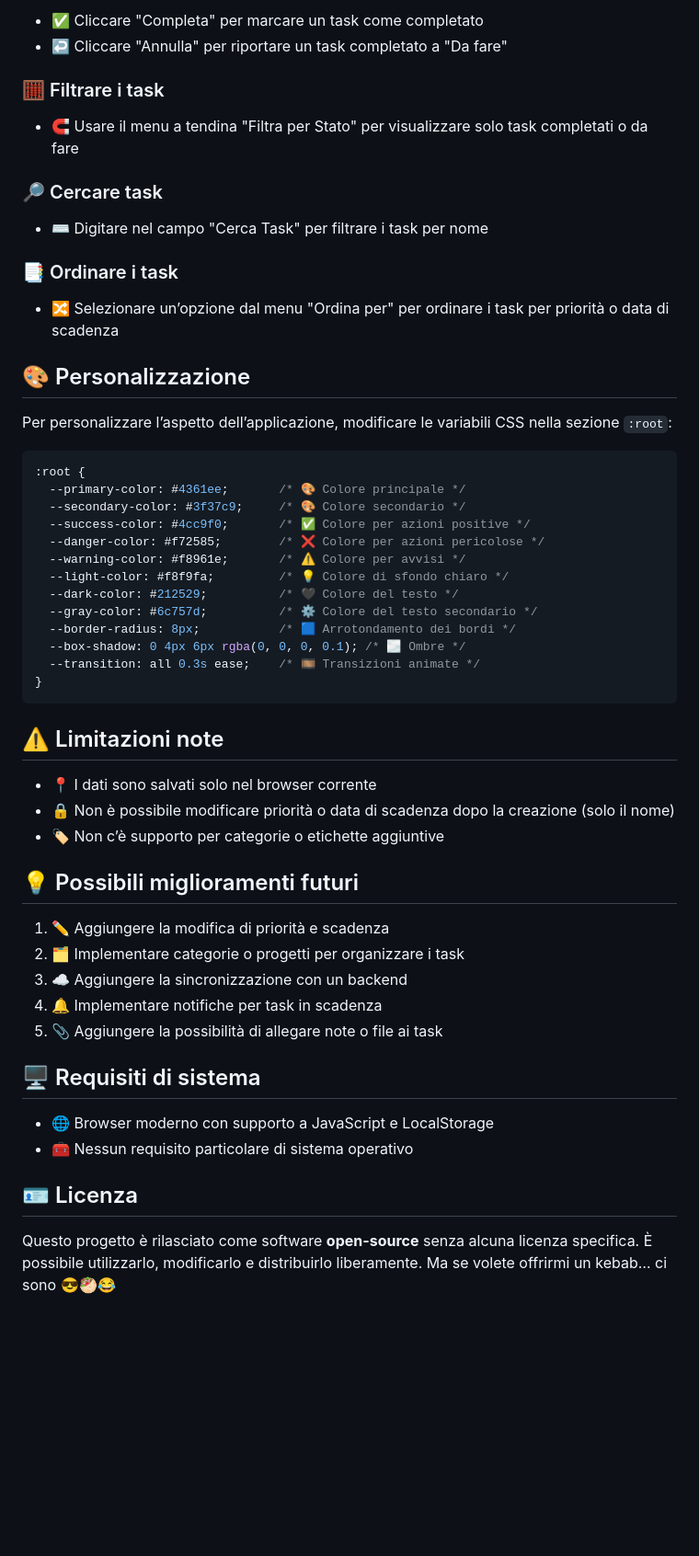
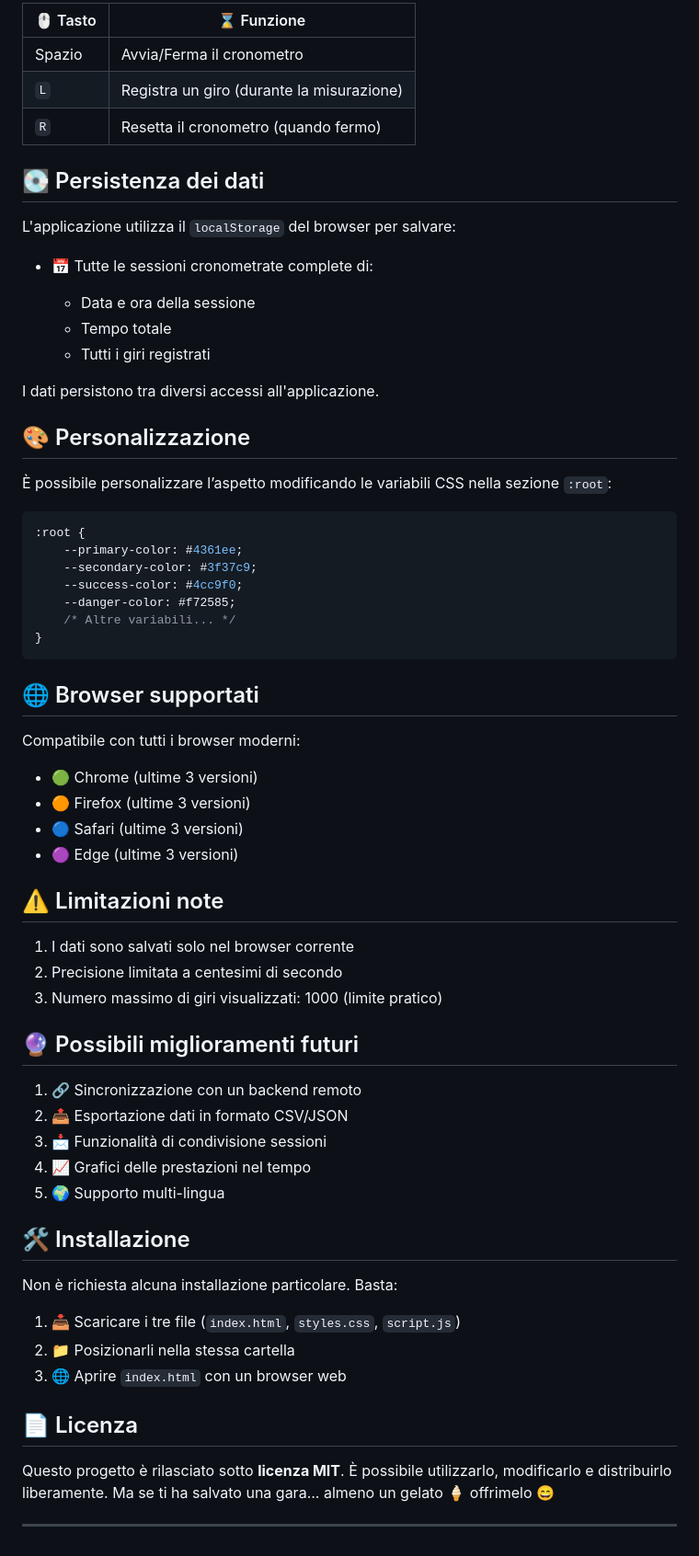
Before and after one commit to YRNMAMA/task-manager, a Markdown page: README.md, the part around one of its changes. Shown at 92% size. Drawn GitHub-style; blank space fills up the shorter version.

````diff
--- a/README.md
+++ b/README.md
@@ -75,60 +70,71 @@ La logica dell’applicazione gestisce:
 
-* ✅ Cliccare "Completa" per marcare un task come completato
-* ↩️ Cliccare "Annulla" per riportare un task completato a "Da fare"
+| 🖱️ Tasto | ⌛ Funzione                                |
+| --------- | ----------------------------------------- |
+| Spazio    | Avvia/Ferma il cronometro                 |
+| `L`       | Registra un giro (durante la misurazione) |
+| `R`       | Resetta il cronometro (quando fermo)      |
 
-### 🧮 Filtrare i task
+## 💽 Persistenza dei dati
 
-* 🧲 Usare il menu a tendina "Filtra per Stato" per visualizzare solo task completati o da fare
+L'applicazione utilizza il `localStorage` del browser per salvare:
 
-### 🔎 Cercare task
+* 📅 Tutte le sessioni cronometrate complete di:
 
-* ⌨️ Digitare nel campo "Cerca Task" per filtrare i task per nome
+  * Data e ora della sessione
+  * Tempo totale
+  * Tutti i giri registrati
 
-### 📑 Ordinare i task
-
-* 🔀 Selezionare un’opzione dal menu "Ordina per" per ordinare i task per priorità o data di scadenza
+I dati persistono tra diversi accessi all'applicazione.
 
 ## 🎨 Personalizzazione
 
-Per personalizzare l’aspetto dell’applicazione, modificare le variabili CSS nella sezione `:root`:
+È possibile personalizzare l’aspetto modificando le variabili CSS nella sezione `:root`:
 
 ```css
 :root {
-  --primary-color: #4361ee;       /* 🎨 Colore principale */
-  --secondary-color: #3f37c9;     /* 🎨 Colore secondario */
-  --success-color: #4cc9f0;       /* ✅ Colore per azioni positive */
-  --danger-color: #f72585;        /* ❌ Colore per azioni pericolose */
-  --warning-color: #f8961e;       /* ⚠️ Colore per avvisi */
-  --light-color: #f8f9fa;         /* 💡 Colore di sfondo chiaro */
-  --dark-color: #212529;          /* 🖤 Colore del testo */
-  --gray-color: #6c757d;          /* ⚙️ Colore del testo secondario */
-  --border-radius: 8px;           /* 🟦 Arrotondamento dei bordi */
-  --box-shadow: 0 4px 6px rgba(0, 0, 0, 0.1); /* 🌫️ Ombre */
-  --transition: all 0.3s ease;    /* 🎞️ Transizioni animate */
+    --primary-color: #4361ee;
+    --secondary-color: #3f37c9;
+    --success-color: #4cc9f0;
+    --danger-color: #f72585;
+    /* Altre variabili... */
 }
 ```
 
+## 🌐 Browser supportati
+
+Compatibile con tutti i browser moderni:
+
+* 🟢 Chrome (ultime 3 versioni)
+* 🟠 Firefox (ultime 3 versioni)
+* 🔵 Safari (ultime 3 versioni)
+* 🟣 Edge (ultime 3 versioni)
+
 ## ⚠️ Limitazioni note
 
-* 📍 I dati sono salvati solo nel browser corrente
-* 🔒 Non è possibile modificare priorità o data di scadenza dopo la creazione (solo il nome)
-* 🏷️ Non c’è supporto per categorie o etichette aggiuntive
+1. I dati sono salvati solo nel browser corrente
+2. Precisione limitata a centesimi di secondo
+3. Numero massimo di giri visualizzati: 1000 (limite pratico)
 
-## 💡 Possibili miglioramenti futuri
+## 🔮 Possibili miglioramenti futuri
 
-1. ✏️ Aggiungere la modifica di priorità e scadenza
-2. 🗂️ Implementare categorie o progetti per organizzare i task
-3. ☁️ Aggiungere la sincronizzazione con un backend
-4. 🔔 Implementare notifiche per task in scadenza
-5. 📎 Aggiungere la possibilità di allegare note o file ai task
+1. 🔗 Sincronizzazione con un backend remoto
+2. 📤 Esportazione dati in formato CSV/JSON
+3. 📩 Funzionalità di condivisione sessioni
+4. 📈 Grafici delle prestazioni nel tempo
+5. 🌍 Supporto multi-lingua
 
-## 🖥️ Requisiti di sistema
+## 🛠️ Installazione
 
-* 🌐 Browser moderno con supporto a JavaScript e LocalStorage
-* 🧰 Nessun requisito particolare di sistema operativo
+Non è richiesta alcuna installazione particolare. Basta:
 
-## 🪪 Licenza
+1. 📥 Scaricare i tre file (`index.html`, `styles.css`, `script.js`)
+2. 📁 Posizionarli nella stessa cartella
+3. 🌐 Aprire `index.html` con un browser web
 
-Questo progetto è rilasciato come software **open-source** senza alcuna licenza specifica.
+## 📄 Licenza
+
+Questo progetto è rilasciato sotto **licenza MIT**.
 È possibile utilizzarlo, modificarlo e distribuirlo liberamente.
-Ma se volete offrirmi un kebab… ci sono 😎🥙😂
+Ma se ti ha salvato una gara... almeno un gelato 🍦 offrimelo 😄
+
+---
````
Also changed, not shown: other parts of README.md (+46 -51 lines).
